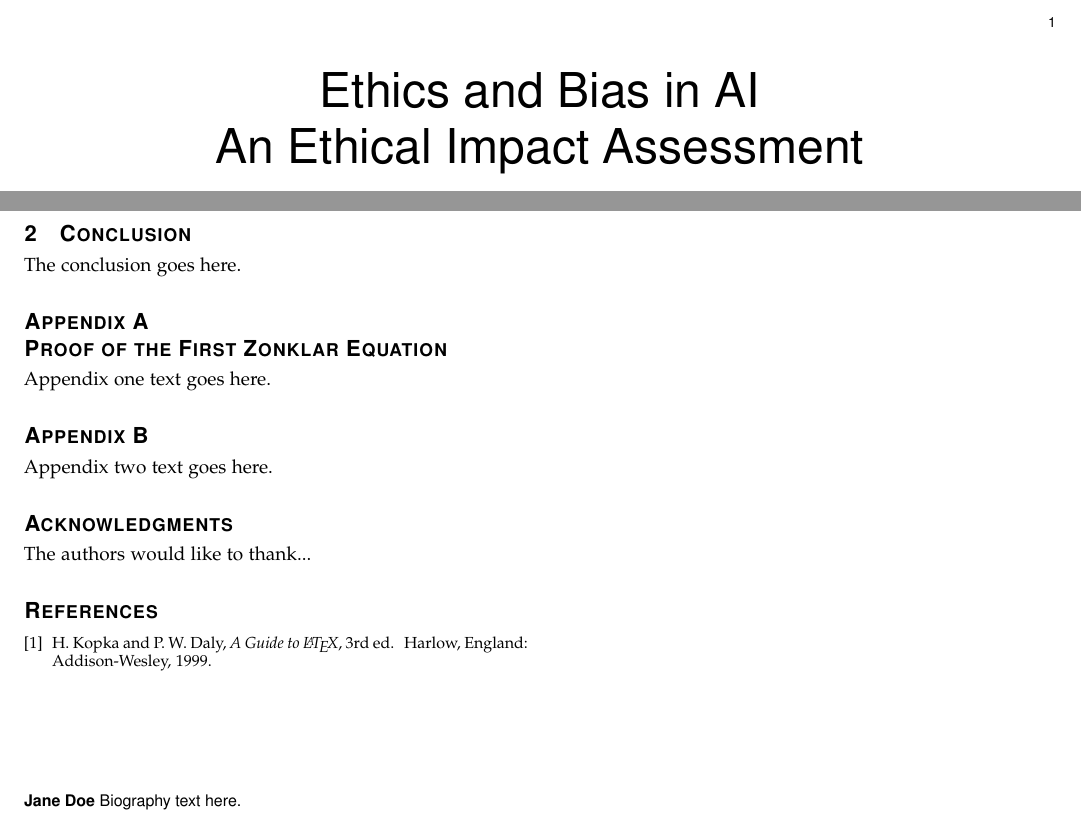
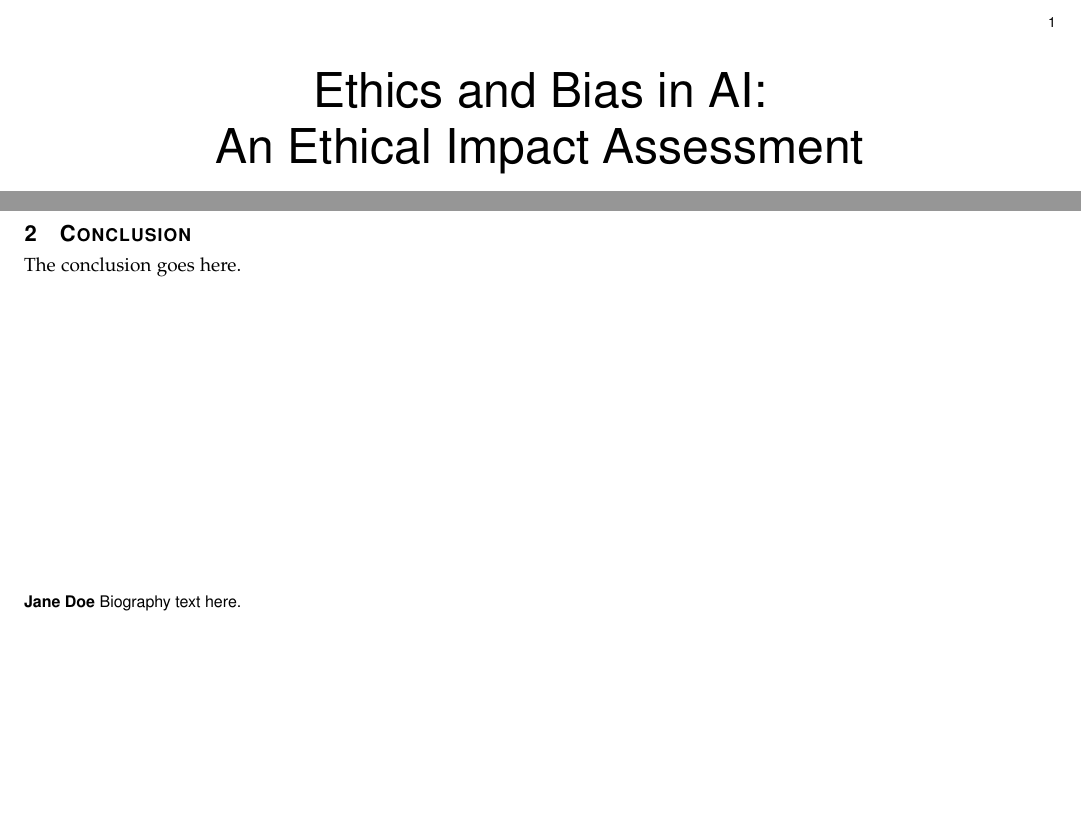
Before and after one commit to Pulindu1/Ethics-and-Bias-in-AI-Report, a LaTeX paper (bare_adv.tex): two parts of the page, joined at a grey line, cut so that both start at the same text, the shorter picture padded with empty space. Compiled offline with pdfLaTeX.

Commit message:
removed unnecessary stuff

```diff
--- a/bare_adv.tex
+++ b/bare_adv.tex
@@ -821,34 +821,10 @@ The conclusion goes here.
 %
 
 
-\appendices
-\section{Proof of the First Zonklar Equation}
-Appendix one text goes here.
 
-% you can choose not to have a title for an appendix
-% if you want by leaving the argument blank
-\section{}
-Appendix two text goes here.
 
 
 % use section* for acknowledgment
-\ifCLASSOPTIONcompsoc
-  % The Computer Society usually uses the plural form
-  \section*{Acknowledgments}
-\else
-  % regular IEEE prefers the singular form
-  \section*{Acknowledgment}
-\fi
-
-
-The authors would like to thank...
-
-
-% Can use something like this to put references on a page
-% by themselves when using endfloat and the captionsoff option.
-\ifCLASSOPTIONcaptionsoff
-  \newpage
-\fi
 
 
 
@@ -874,13 +850,7 @@ The authors would like to thank...
 % <OR> manually copy in the resultant .bbl file
 % set second argument of \begin to the number of references
 % (used to reserve space for the reference number labels box)
-\begin{thebibliography}{1}
 
-\bibitem{IEEEhowto:kopka}
-H.~Kopka and P.~W. Daly, \emph{A Guide to {\LaTeX}}, 3rd~ed.\hskip 1em plus
-  0.5em minus 0.4em\relax Harlow, England: Addison-Wesley, 1999.
-
-\end{thebibliography}
 
 % biography section
 %
```
Also changed, not shown: bare_adv.tex (2 more changed lines).
